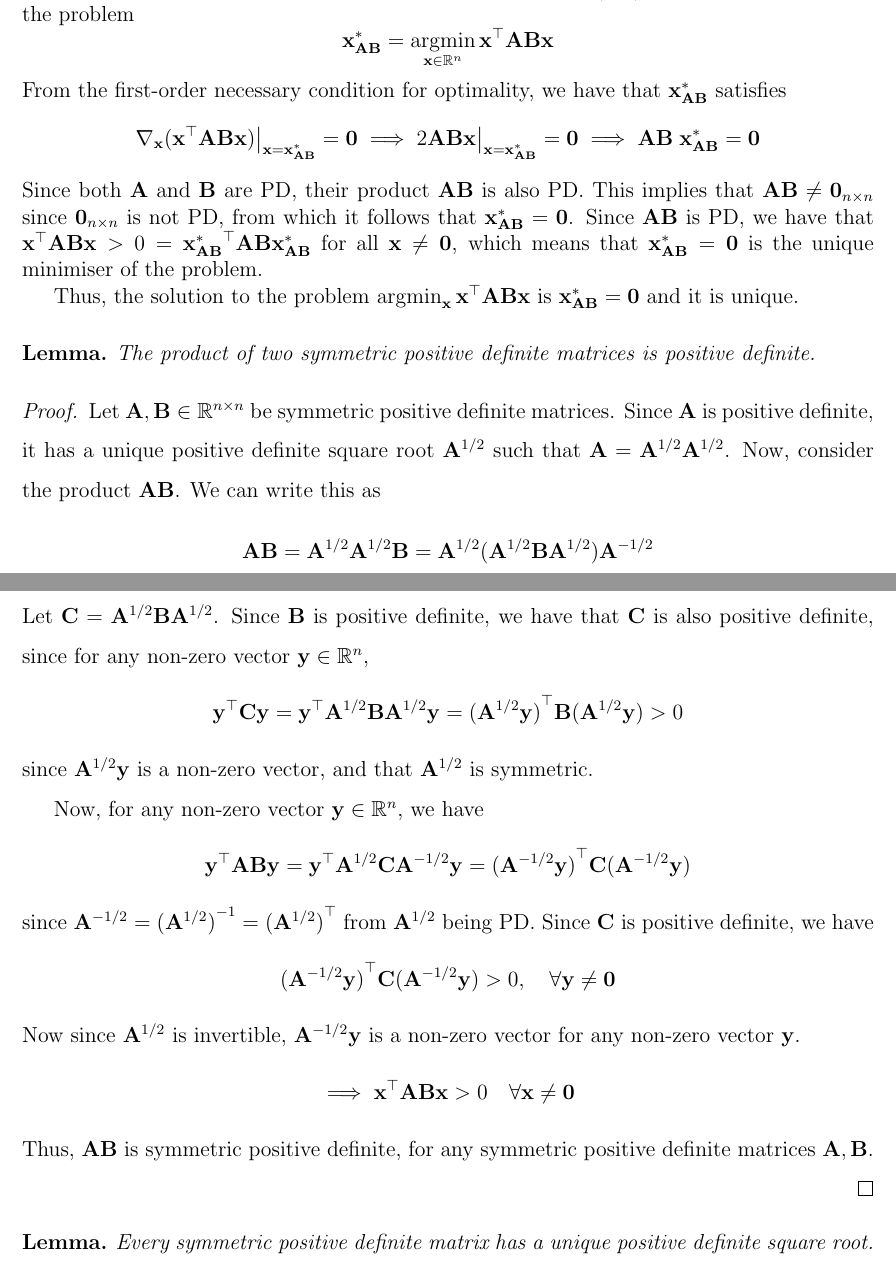
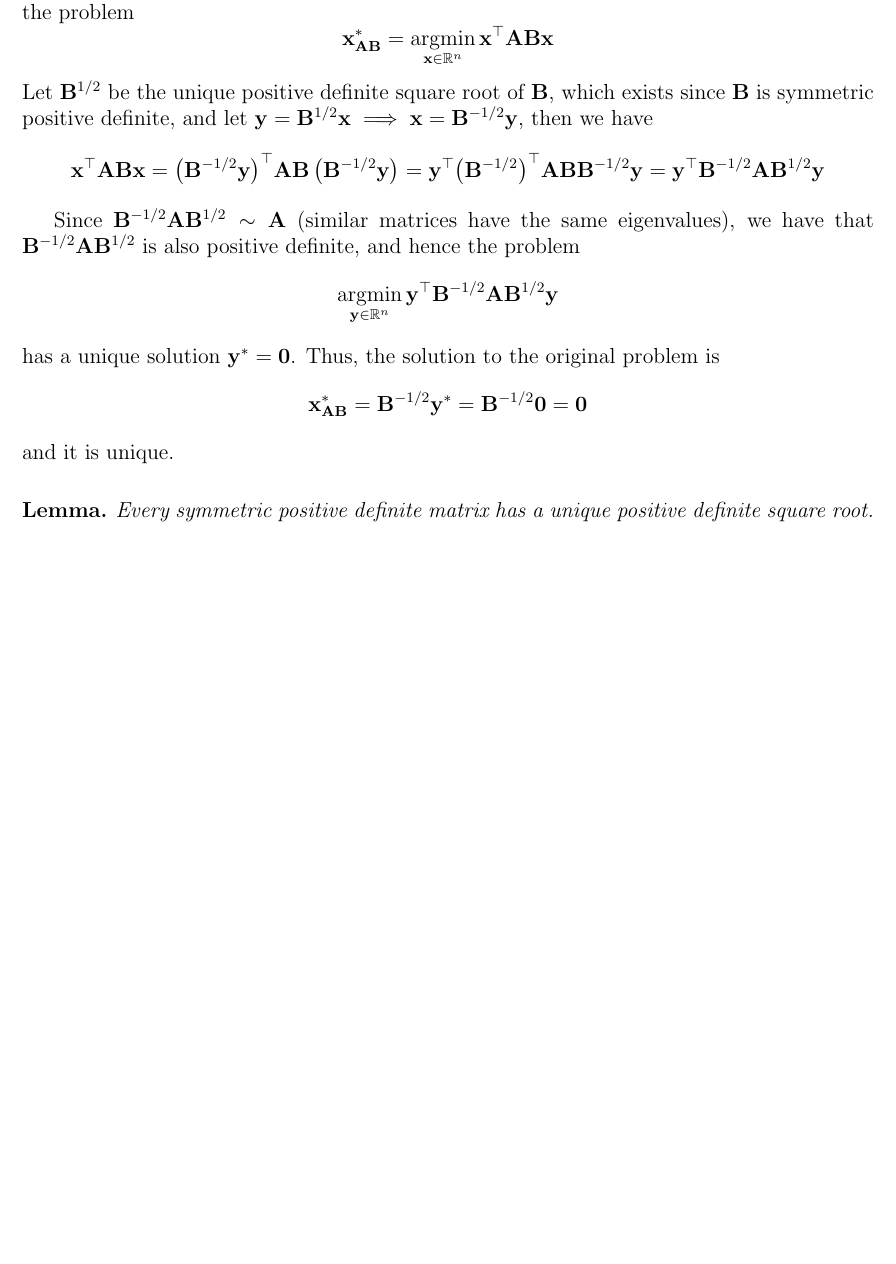
Before and after one commit to AshrithSagar/E0230-CMO-2025, a LaTeX document (Tutorials/Tutorial-1/TeX/main.tex, which reads Tutorials/Tutorial-1/TeX/sections/q10.tex): two parts of pages 11 and 12 of 16 before the commit and part of page 11 of 16 after it, the two joined at a grey line, cut so that both start at the same text, the shorter picture padded with empty space. Compiled offline with pdfLaTeX.

Commit message:
🚑️ T1:10

```diff
--- a/Tutorials/Tutorial-1/TeX/sections/q10.tex
+++ b/Tutorials/Tutorial-1/TeX/sections/q10.tex
@@ -34,70 +34,33 @@ Now, consider the problem
     =
     \argmin_{\mathbf{x} \in \mathbb{R}^n} \mathbf{x}^{\top} \mathbf{A} \mathbf{B} \mathbf{x}
 \end{equation*}
-From the first-order necessary condition for optimality, we have that \( \mathbf{x}^*_{\mathbf{A} \mathbf{B}} \) satisfies
+Let \( \mathbf{B}^{1/2} \) be the unique positive definite square root of \( \mathbf{B} \), which exists since \( \mathbf{B} \) is symmetric positive definite, and let \( \mathbf{y} = \mathbf{B}^{1/2} \mathbf{x} \implies \mathbf{x} = \mathbf{B}^{-1/2} \mathbf{y} \), then we have
 \begin{equation*}
-    \nabla_{\mathbf{x}} (\mathbf{x}^{\top} \mathbf{A} \mathbf{B} \mathbf{x}) \big|_{\mathbf{x} = \mathbf{x}^*_{\mathbf{A} \mathbf{B}}} = \mathbf{0}
-    \implies
-    2 \mathbf{A} \mathbf{B} \mathbf{x} \big|_{\mathbf{x} = \mathbf{x}^*_{\mathbf{A} \mathbf{B}}} = \mathbf{0}
-    \implies
-    \mathbf{A} \mathbf{B} \;\mathbf{x}^*_{\mathbf{A} \mathbf{B}} = \mathbf{0}
+    \mathbf{x}^{\top} \mathbf{A} \mathbf{B} \mathbf{x}
+    =
+    {\left( \mathbf{B}^{-1/2} \mathbf{y} \right)}^{\top} \mathbf{A} \mathbf{B} \left( \mathbf{B}^{-1/2} \mathbf{y} \right)
+    =
+    \mathbf{y}^{\top} {\left( \mathbf{B}^{-1/2} \right)}^{\top} \mathbf{A} \mathbf{B} \mathbf{B}^{-1/2} \mathbf{y}
+    =
+    \mathbf{y}^{\top} \mathbf{B}^{-1/2} \mathbf{A} \mathbf{B}^{1/2} \mathbf{y}
 \end{equation*}
-Since both \( \mathbf{A} \) and \( \mathbf{B} \) are PD, their product \( \mathbf{A} \mathbf{B} \) is also PD.\@
-This implies that \( \mathbf{A} \mathbf{B} \neq \mathbf{0}_{n \times n} \) since \( \mathbf{0}_{n \times n} \) is not PD, from which it follows that \( \mathbf{x}^*_{\mathbf{A} \mathbf{B}} = \mathbf{0} \).
-Since \( \mathbf{A} \mathbf{B} \) is PD, we have that \( \mathbf{x}^{\top} \mathbf{A} \mathbf{B} \mathbf{x} > 0 = {\mathbf{x}^*_{\mathbf{A} \mathbf{B}}}^{\top} \mathbf{A} \mathbf{B} \mathbf{x}^*_{\mathbf{A} \mathbf{B}} \) for all \( \mathbf{x} \neq \mathbf{0} \), which means that \( \mathbf{x}^*_{\mathbf{A} \mathbf{B}} = \mathbf{0} \) is the unique minimiser of the problem.
 
-Thus, the solution to the problem \( \argmin_{\mathbf{x}} \mathbf{x}^{\top} \mathbf{A} \mathbf{B} \mathbf{x} \) is \( \mathbf{x}^*_{\mathbf{A} \mathbf{B}} = \mathbf{0} \) and it is unique.
-
-\begin{lemma*}
-    The product of two symmetric positive definite matrices is positive definite.
-\end{lemma*}
-
-\begin{proof}
-    Let \( \mathbf{A}, \mathbf{B} \in \mathbb{R}^{n \times n} \) be symmetric positive definite matrices.
-    Since \( \mathbf{A} \) is positive definite, it has a unique positive definite square root \( \mathbf{A}^{1/2} \) such that \( \mathbf{A} = \mathbf{A}^{1/2} \mathbf{A}^{1/2} \).
-    Now, consider the product \( \mathbf{A} \mathbf{B} \).
-    We can write this as
-    \begin{equation*}
-        \mathbf{A} \mathbf{B}
-        =
-        \mathbf{A}^{1/2} \mathbf{A}^{1/2} \mathbf{B}
-        =
-        \mathbf{A}^{1/2} (\mathbf{A}^{1/2} \mathbf{B} \mathbf{A}^{1/2}) \mathbf{A}^{-1/2}
-    \end{equation*}
-    Let \( \mathbf{C} = \mathbf{A}^{1/2} \mathbf{B} \mathbf{A}^{1/2} \).
-    Since \( \mathbf{B} \) is positive definite, we have that \( \mathbf{C} \) is also positive definite, since for any non-zero vector \( \mathbf{y} \in \mathbb{R}^n \),
-    \begin{equation*}
-        \mathbf{y}^{\top} \mathbf{C} \mathbf{y}
-        =
-        \mathbf{y}^{\top} \mathbf{A}^{1/2} \mathbf{B} \mathbf{A}^{1/2} \mathbf{y}
-        =
-        {(\mathbf{A}^{1/2} \mathbf{y})}^{\top} \mathbf{B} (\mathbf{A}^{1/2} \mathbf{y})
-        > 0
-    \end{equation*}
-    since \( \mathbf{A}^{1/2} \mathbf{y} \) is a non-zero vector, and that \( \mathbf{A}^{1/2} \) is symmetric.
-
-    Now, for any non-zero vector \( \mathbf{y} \in \mathbb{R}^n \), we have
-    \begin{equation*}
-        \mathbf{y}^{\top} \mathbf{A} \mathbf{B} \mathbf{y}
-        =
-        \mathbf{y}^{\top} \mathbf{A}^{1/2} \mathbf{C} \mathbf{A}^{-1/2} \mathbf{y}
-        =
-        {(\mathbf{A}^{-1/2} \mathbf{y})}^{\top} \mathbf{C} (\mathbf{A}^{-1/2} \mathbf{y})
-    \end{equation*}
-    since \( \mathbf{A}^{-1/2} = {(\mathbf{A}^{1/2})}^{-1} = {(\mathbf{A}^{1/2})}^\top \) from \( \mathbf{A}^{1/2} \) being PD.\@
-    Since \( \mathbf{C} \) is positive definite, we have
-    \begin{equation*}
-        {(\mathbf{A}^{-1/2} \mathbf{y})}^{\top} \mathbf{C} (\mathbf{A}^{-1/2} \mathbf{y}) > 0,
-        \quad \forall \mathbf{y} \neq \mathbf{0}
-    \end{equation*}
-    Now since \( \mathbf{A}^{1/2} \) is invertible, \( \mathbf{A}^{-1/2} \mathbf{y} \) is a non-zero vector for any non-zero vector \( \mathbf{y} \).
-    \begin{equation*}
-        \implies
-        \mathbf{x}^{\top} \mathbf{A} \mathbf{B} \mathbf{x} > 0
-        \quad \forall \mathbf{x} \neq \mathbf{0}
-    \end{equation*}
-    Thus, \( \mathbf{A} \mathbf{B} \) is symmetric positive definite, for any symmetric positive definite matrices \( \mathbf{A}, \mathbf{B} \).
-\end{proof}
+Since \( \mathbf{B}^{-1/2} \mathbf{A} \mathbf{B}^{1/2} \sim \mathbf{A} \) (similar matrices have the same eigenvalues), we have that \( \mathbf{B}^{-1/2} \mathbf{A} \mathbf{B}^{1/2} \) is also positive definite, and hence the problem
+\begin{equation*}
+    \argmin_{\mathbf{y} \in \mathbb{R}^n} \mathbf{y}^{\top} \mathbf{B}^{-1/2} \mathbf{A} \mathbf{B}^{1/2} \mathbf{y}
+\end{equation*}
+has a unique solution \( \mathbf{y}^* = \mathbf{0} \).
+Thus, the solution to the original problem is
+\begin{equation*}
+    \mathbf{x}^*_{\mathbf{A} \mathbf{B}}
+    =
+    \mathbf{B}^{-1/2} \mathbf{y}^*
+    =
+    \mathbf{B}^{-1/2} \mathbf{0}
+    =
+    \mathbf{0}
+\end{equation*}
+and it is unique.
 
 \begin{lemma*}
     Every symmetric positive definite matrix has a unique positive definite square root.
```
